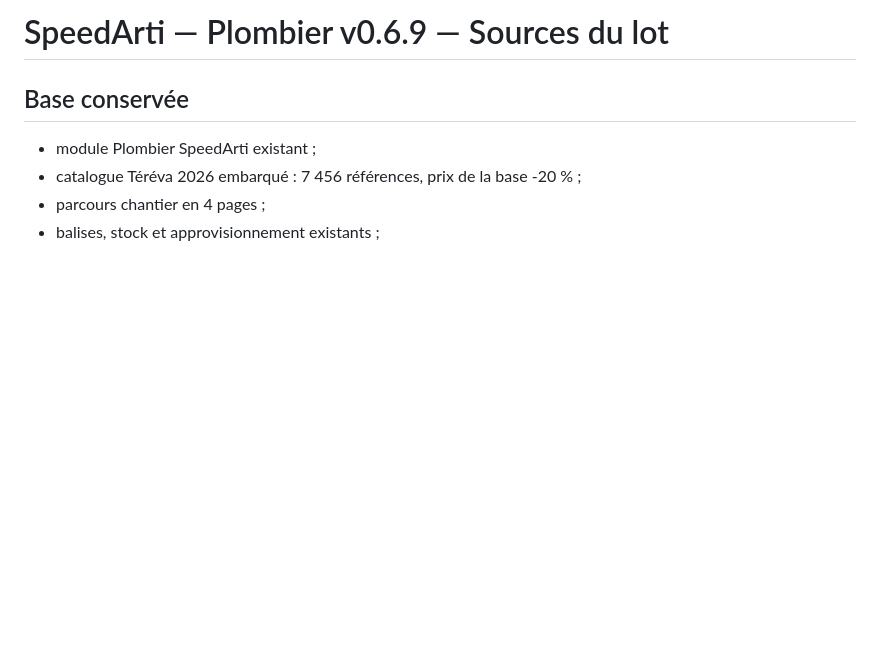
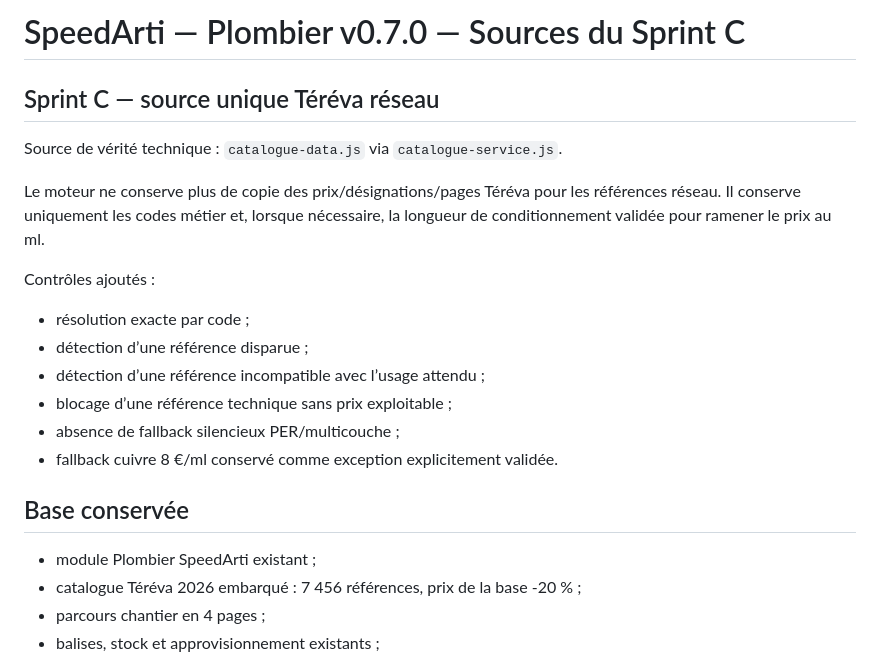
Before and after one commit to thibaultmourlane7/-speedarti-plaquiste-demo-v2, a Markdown page: Plombier/SOURCE_MANIFEST.md, the part around the change. Drawn GitHub-style; blank space fills up the shorter version.

Commit message:
Plombier C: tracer sources Sprint C

```diff
--- a/Plombier/SOURCE_MANIFEST.md
+++ b/Plombier/SOURCE_MANIFEST.md
@@ -1,4 +1,18 @@
-# SpeedArti — Plombier v0.6.9 — Sources du lot
+# SpeedArti — Plombier v0.7.0 — Sources du Sprint C
+
+## Sprint C — source unique Téréva réseau
+
+Source de vérité technique : `catalogue-data.js` via `catalogue-service.js`.
+
+Le moteur ne conserve plus de copie des prix/désignations/pages Téréva pour les références réseau. Il conserve uniquement les codes métier et, lorsque nécessaire, la longueur de conditionnement validée pour ramener le prix au ml.
+
+Contrôles ajoutés :
+- résolution exacte par code ;
+- détection d’une référence disparue ;
+- détection d’une référence incompatible avec l’usage attendu ;
+- blocage d’une référence technique sans prix exploitable ;
+- absence de fallback silencieux PER/multicouche ;
+- fallback cuivre 8 €/ml conservé comme exception explicitement validée.
 
 ## Base conservée
 - module Plombier SpeedArti existant ;
```
